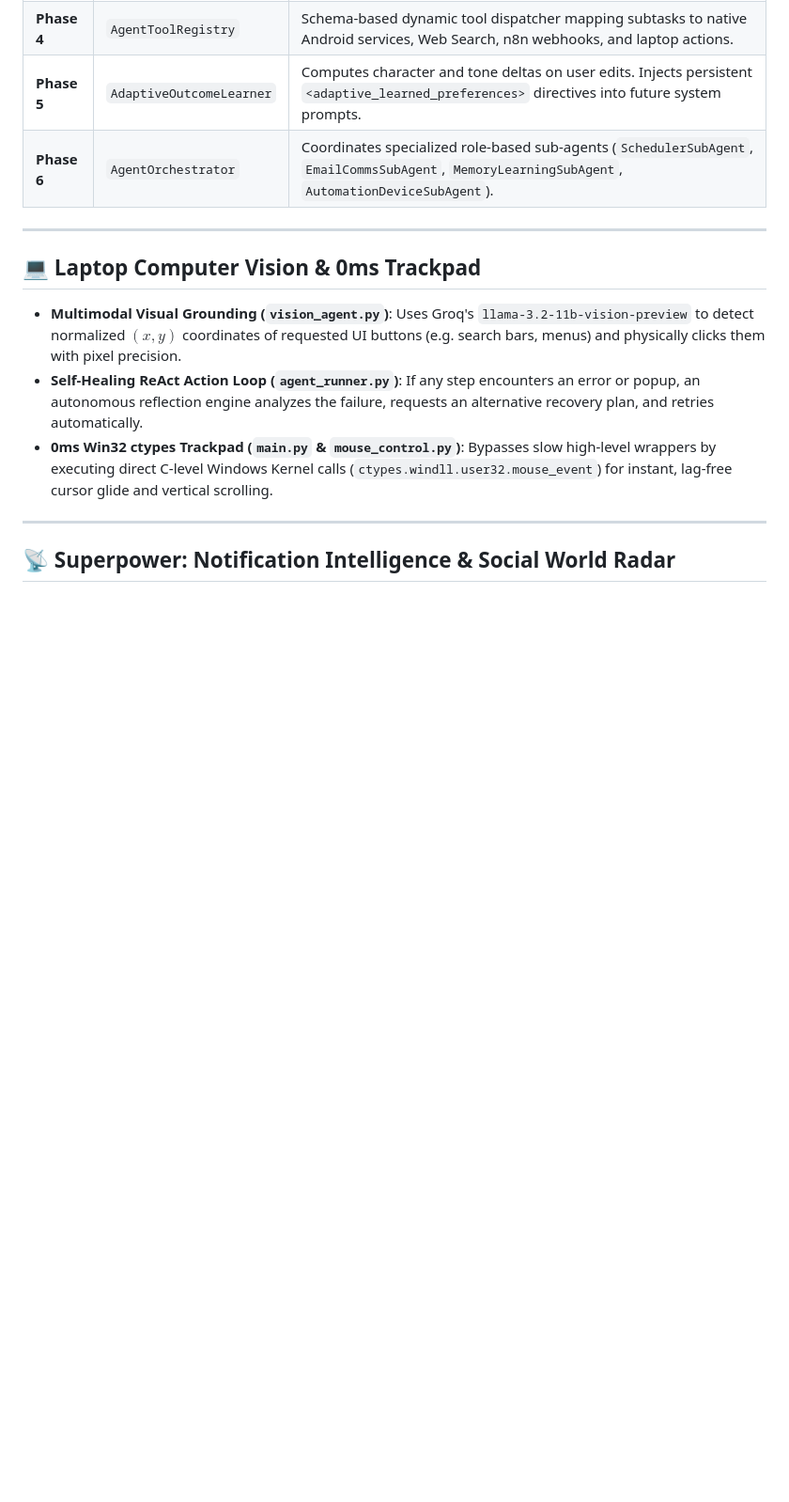
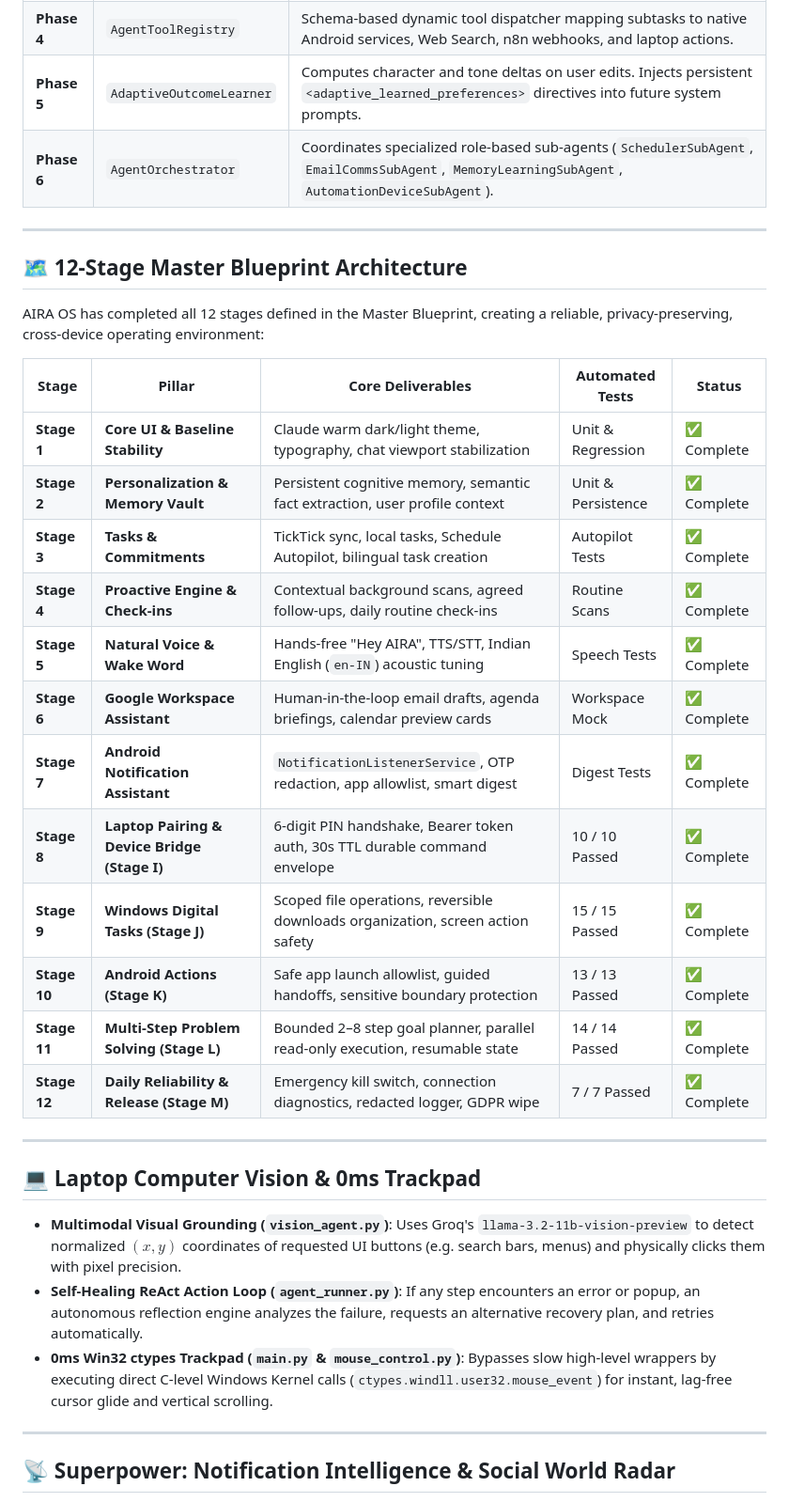
Before and after one commit to Shaikshadik03/AIRA-OS, a Markdown page: README.md, the part around one of its changes. Shown at 94% size. Rendered like a GitHub page; blank space fills up the shorter version.

```diff
--- a/README.md
+++ b/README.md
@@ -96,6 +96,27 @@ User Goal ("Handle my morning")
 
 ---
 
+## 🗺️ 12-Stage Master Blueprint Architecture
+
+AIRA OS has completed all 12 stages defined in the Master Blueprint, creating a reliable, privacy-preserving, cross-device operating environment:
+
+| Stage | Pillar | Core Deliverables | Automated Tests | Status |
+|---|---|---|---|---|
+| **Stage 1** | **Core UI & Baseline Stability** | Claude warm dark/light theme, typography, chat viewport stabilization | Unit & Regression | ✅ Complete |
+| **Stage 2** | **Personalization & Memory Vault** | Persistent cognitive memory, semantic fact extraction, user profile context | Unit & Persistence | ✅ Complete |
+| **Stage 3** | **Tasks & Commitments** | TickTick sync, local tasks, Schedule Autopilot, bilingual task creation | Autopilot Tests | ✅ Complete |
+| **Stage 4** | **Proactive Engine & Check-ins** | Contextual background scans, agreed follow-ups, daily routine check-ins | Routine Scans | ✅ Complete |
+| **Stage 5** | **Natural Voice & Wake Word** | Hands-free "Hey AIRA", TTS/STT, Indian English (`en-IN`) acoustic tuning | Speech Tests | ✅ Complete |
+| **Stage 6** | **Google Workspace Assistant** | Human-in-the-loop email drafts, agenda briefings, calendar preview cards | Workspace Mock | ✅ Complete |
+| **Stage 7** | **Android Notification Assistant** | `NotificationListenerService`, OTP redaction, app allowlist, smart digest | Digest Tests | ✅ Complete |
+| **Stage 8** | **Laptop Pairing & Device Bridge (Stage I)** | 6-digit PIN handshake, Bearer token auth, 30s TTL durable command envelope | 10 / 10 Passed | ✅ Complete |
+| **Stage 9** | **Windows Digital Tasks (Stage J)** | Scoped file operations, reversible downloads organization, screen action safety | 15 / 15 Passed | ✅ Complete |
+| **Stage 10** | **Android Actions (Stage K)** | Safe app launch allowlist, guided handoffs, sensitive boundary protection | 13 / 13 Passed | ✅ Complete |
+| **Stage 11** | **Multi-Step Problem Solving (Stage L)** | Bounded 2–8 step goal planner, parallel read-only execution, resumable state | 14 / 14 Passed | ✅ Complete |
+| **Stage 12** | **Daily Reliability & Release (Stage M)** | Emergency kill switch, connection diagnostics, redacted logger, GDPR wipe | 7 / 7 Passed | ✅ Complete |
+
+---
+
 ## 💻 Laptop Computer Vision & 0ms Trackpad
 
 - **Multimodal Visual Grounding (`vision_agent.py`)**: Uses Groq's `llama-3.2-11b-vision-preview` to detect normalized $(x, y)$ coordinates of requested UI buttons (e.g. search bars, menus) and physically clicks them with pixel precision.
```
Also changed, not shown: other parts of README.md (+32 -18 lines).
